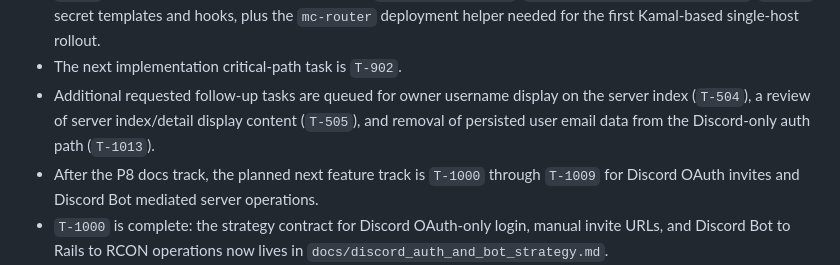
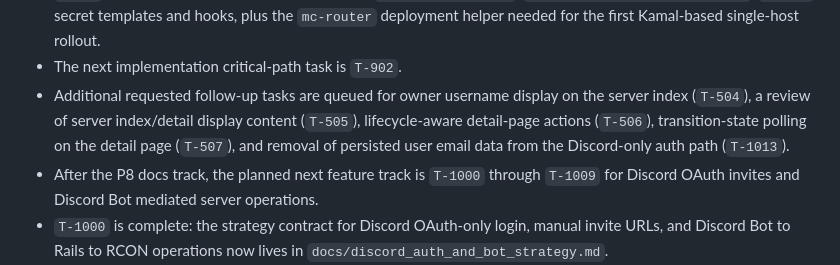
Before and after one commit to TOSUKUi/mc-auto-starting, a Markdown page: AGENTS.md, the part around the change. GitHub-like rendering.

```diff
--- a/AGENTS.md
+++ b/AGENTS.md
@@ -56,7 +56,7 @@ Current baseline:
 - `T-901` is complete: `docs/operator_runbook.md` now gives operators a current Compose-based single-host deployment procedure, host-side verification commands, direct-Docker lifecycle guidance, and explicit Docker safety notes.
 - `T-905` is complete: the repository now includes `config/deploy.yml`, `config/deploy.production.yml`, `.kamal` secret templates and hooks, plus the `mc-router` deployment helper needed for the first Kamal-based single-host rollout.
 - The next implementation critical-path task is `T-902`.
-- Additional requested follow-up tasks are queued for owner username display on the server index (`T-504`), a review of server index/detail display content (`T-505`), and removal of persisted user email data from the Discord-only auth path (`T-1013`).
+- Additional requested follow-up tasks are queued for owner username display on the server index (`T-504`), a review of server index/detail display content (`T-505`), lifecycle-aware detail-page actions (`T-506`), transition-state polling on the detail page (`T-507`), and removal of persisted user email data from the Discord-only auth path (`T-1013`).
 - After the P8 docs track, the planned next feature track is `T-1000` through `T-1009` for Discord OAuth invites and Discord Bot mediated server operations.
 - `T-1000` is complete: the strategy contract for Discord OAuth-only login, manual invite URLs, and Discord Bot to Rails to RCON operations now lives in `docs/discord_auth_and_bot_strategy.md`.
 - `T-1001` is complete: `User` now has Discord identity fields and Rails can complete Discord OAuth callbacks for already-linked users while invite gating remains future work.
```
Also changed, not shown: docs/context_map.md (+1 -1 lines), docs/task_board.md (+2 -0 lines).
